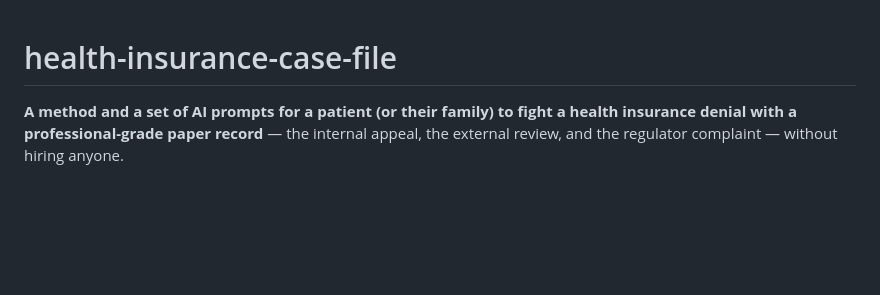
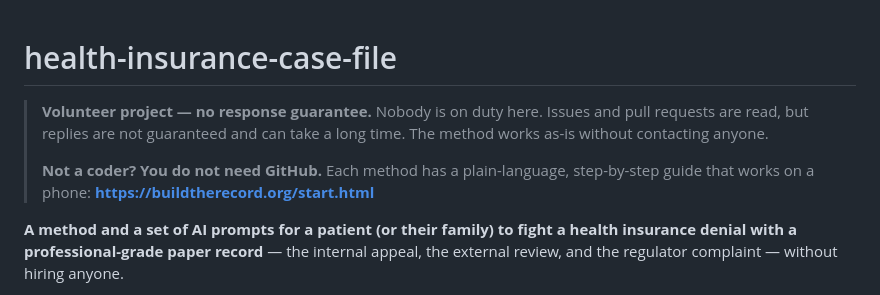
Before and after one commit to buildtherecord/health-insurance-case-file, a Markdown page: README.md, the part around the change. Rendered like a GitHub page; blank space fills up the shorter version.

Commit message:
README: volunteer/no-response-guarantee + phone-friendly guide link for non-coders

```diff
--- a/README.md
+++ b/README.md
@@ -1,4 +1,12 @@
 # health-insurance-case-file
+
+> **Volunteer project — no response guarantee.** Nobody is on duty here. Issues and
+> pull requests are read, but replies are not guaranteed and can take a long time.
+> The method works as-is without contacting anyone.
+>
+> **Not a coder? You do not need GitHub.** Each method has a plain-language,
+> step-by-step guide that works on a phone: **https://buildtherecord.org/start.html**
+
 
 **A method and a set of AI prompts for a patient (or their family) to fight a health
 insurance denial with a professional-grade paper record** — the internal appeal, the
```
